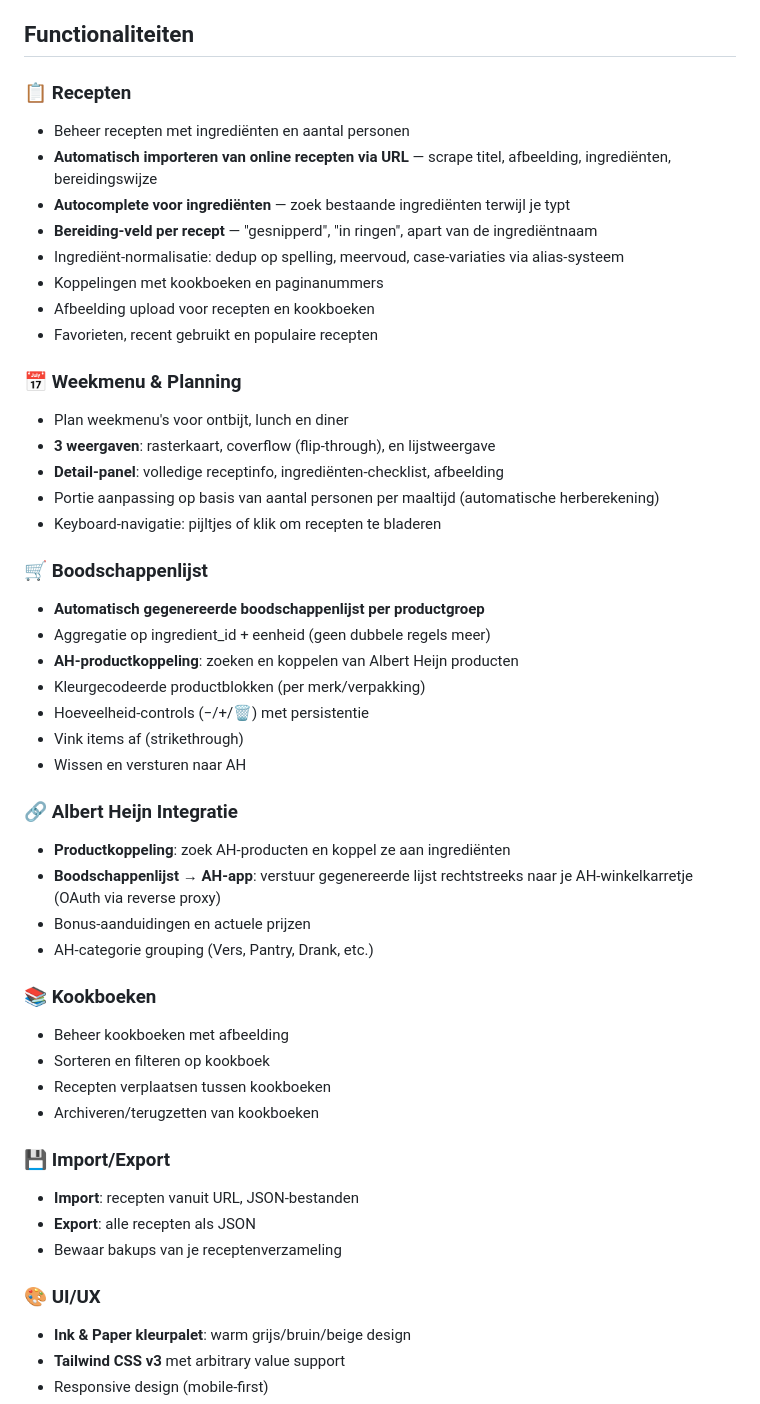
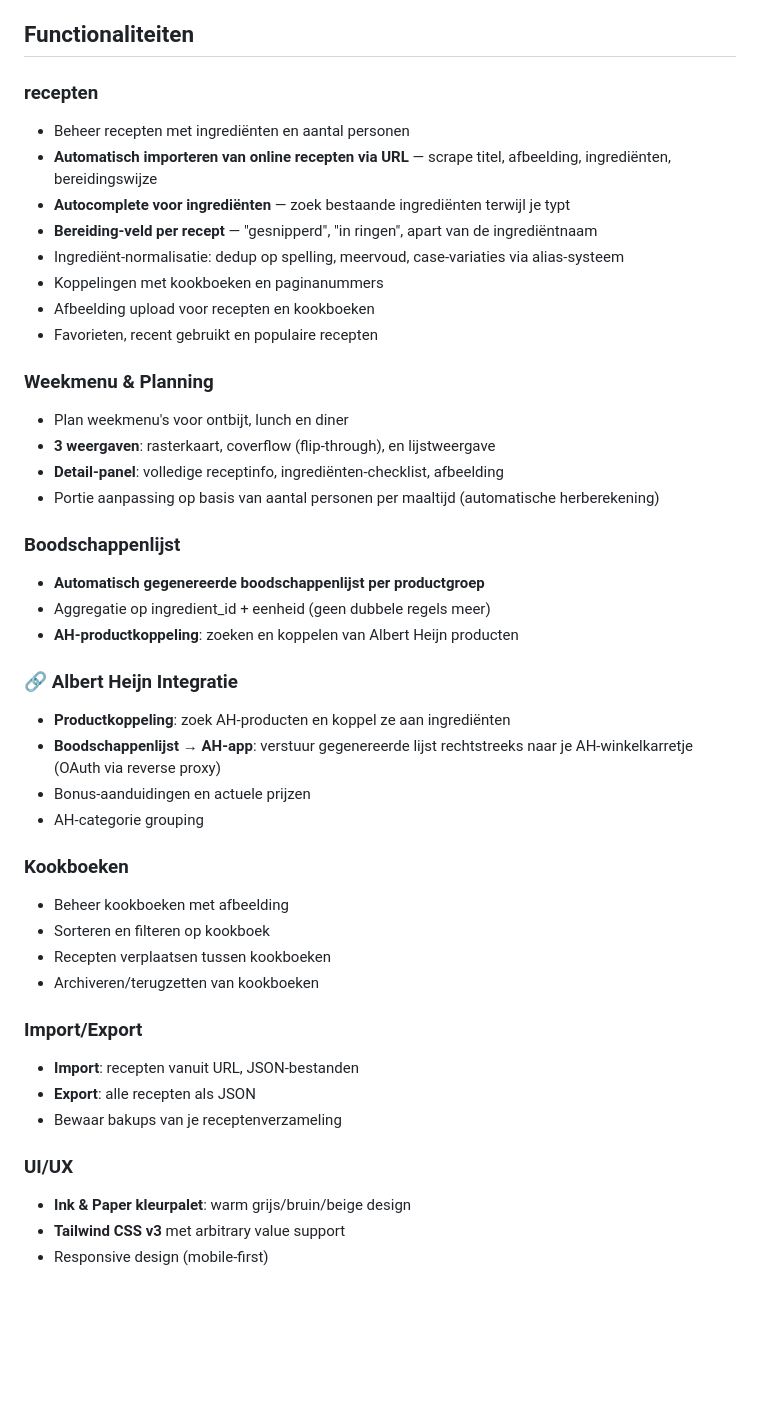
Before and after one commit to beninhos/weekmenu-docker, a Markdown page: readme.md, the part around the change. GitHub-like rendering; blank space fills up the shorter version.

Commit message:
Refactor section headers in readme.md
Updated section headers to lowercase and adjusted formatting.

```diff
--- a/readme.md
+++ b/readme.md
@@ -4,7 +4,7 @@ Een web-applicatie om je weekmenu te plannen en automatisch boodschappenlijsten
 
 ## Functionaliteiten
 
-### 📋 Recepten
+### recepten
 - Beheer recepten met ingrediënten en aantal personen
 - **Automatisch importeren van online recepten via URL** — scrape titel, afbeelding, ingrediënten, bereidingswijze
 - **Autocomplete voor ingrediënten** — zoek bestaande ingrediënten terwijl je typt
@@ -14,40 +14,35 @@ Een web-applicatie om je weekmenu te plannen en automatisch boodschappenlijsten
 - Afbeelding upload voor recepten en kookboeken
 - Favorieten, recent gebruikt en populaire recepten
 
-### 📅 Weekmenu & Planning
+### Weekmenu & Planning
 - Plan weekmenu's voor ontbijt, lunch en diner
 - **3 weergaven**: rasterkaart, coverflow (flip-through), en lijstweergave
 - **Detail-panel**: volledige receptinfo, ingrediënten-checklist, afbeelding
 - Portie aanpassing op basis van aantal personen per maaltijd (automatische herberekening)
-- Keyboard-navigatie: pijltjes of klik om recepten te bladeren
 
-### 🛒 Boodschappenlijst
+### Boodschappenlijst
 - **Automatisch gegenereerde boodschappenlijst per productgroep**
 - Aggregatie op ingredient_id + eenheid (geen dubbele regels meer)
 - **AH-productkoppeling**: zoeken en koppelen van Albert Heijn producten
-- Kleurgecodeerde productblokken (per merk/verpakking)
-- Hoeveelheid-controls (−/+/🗑) met persistentie
-- Vink items af (strikethrough)
-- Wissen en versturen naar AH
 
 ### 🔗 Albert Heijn Integratie
 - **Productkoppeling**: zoek AH-producten en koppel ze aan ingrediënten
 - **Boodschappenlijst → AH-app**: verstuur gegenereerde lijst rechtstreeks naar je AH-winkelkarretje (OAuth via reverse proxy)
 - Bonus-aanduidingen en actuele prijzen
-- AH-categorie grouping (Vers, Pantry, Drank, etc.)
+- AH-categorie grouping
 
-### 📚 Kookboeken
+### Kookboeken
 - Beheer kookboeken met afbeelding
 - Sorteren en filteren op kookboek
 - Recepten verplaatsen tussen kookboeken
 - Archiveren/terugzetten van kookboeken
 
-### 💾 Import/Export
+### Import/Export
 - **Import**: recepten vanuit URL, JSON-bestanden
 - **Export**: alle recepten als JSON
 - Bewaar bakups van je receptenverzameling
 
-### 🎨 UI/UX
+### UI/UX
 - **Ink & Paper kleurpalet**: warm grijs/bruin/beige design
 - **Tailwind CSS v3** met arbitrary value support
 - Responsive design (mobile-first)
```
